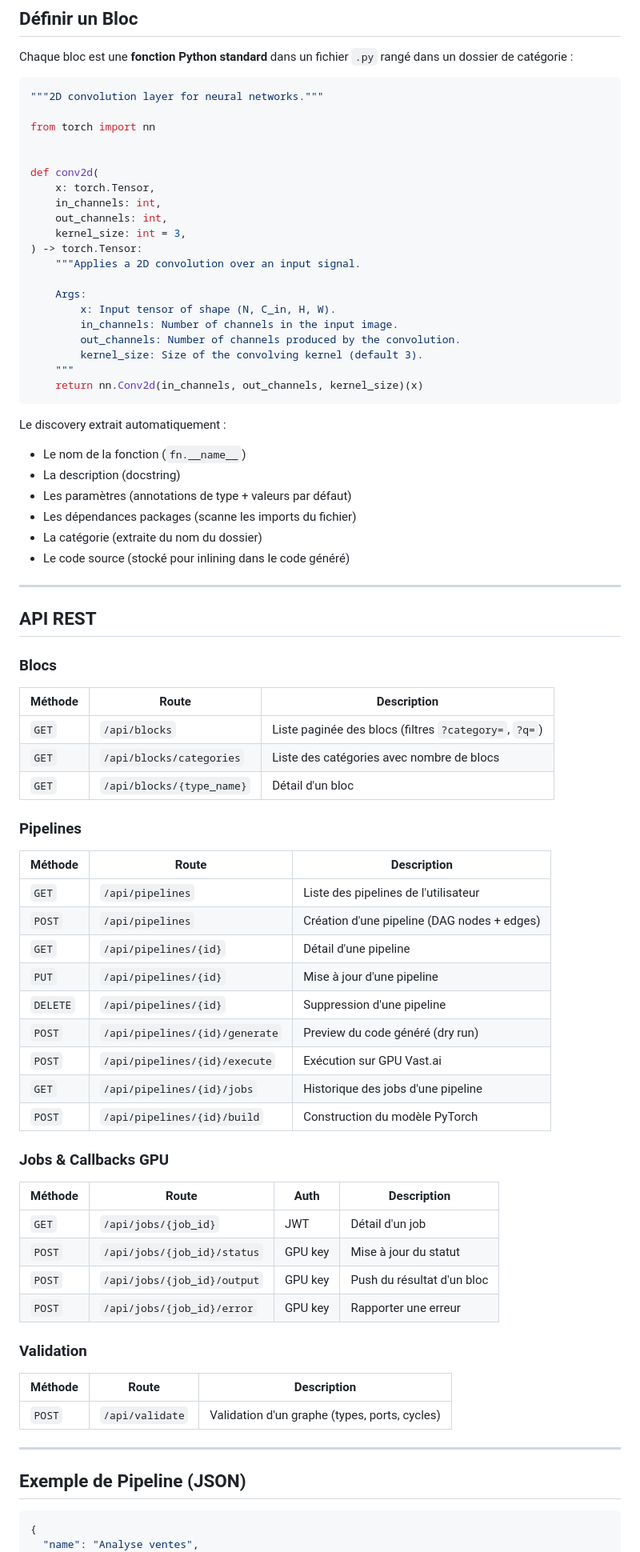
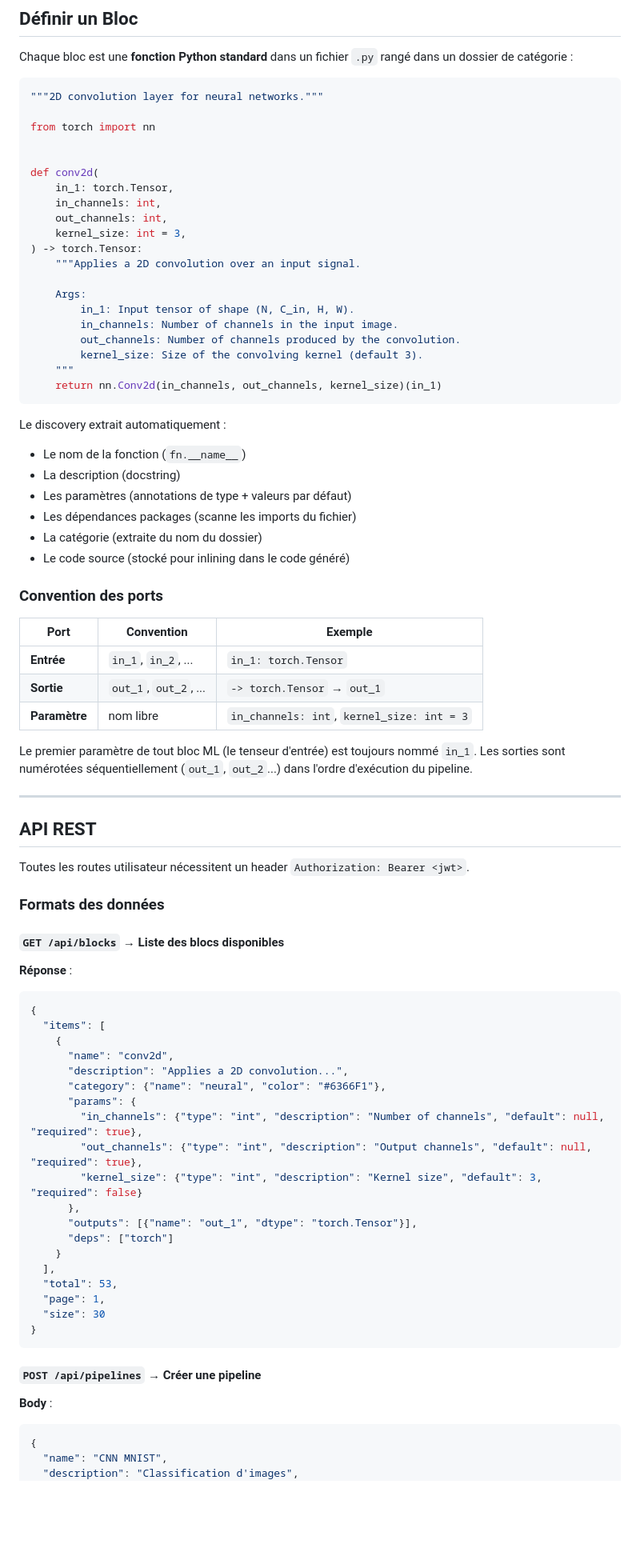
Before and after one commit to PoCInnovation/MLBlock, a Markdown page: README.md, the part around one of its changes. Shown at 80% size. Drawn GitHub-style; blank space fills up the shorter version.

Commit message:
update README with correct API schemas, port conventions, and sequential output naming

````diff
--- a/README.md
+++ b/README.md
@@ -146,7 +145,7 @@ from torch import nn
 
 
 def conv2d(
-    x: torch.Tensor,
+    in_1: torch.Tensor,
     in_channels: int,
     out_channels: int,
     kernel_size: int = 3,
@@ -154,12 +153,12 @@ def conv2d(
     """Applies a 2D convolution over an input signal.
 
     Args:
-        x: Input tensor of shape (N, C_in, H, W).
+        in_1: Input tensor of shape (N, C_in, H, W).
         in_channels: Number of channels in the input image.
         out_channels: Number of channels produced by the convolution.
         kernel_size: Size of the convolving kernel (default 3).
     """
-    return nn.Conv2d(in_channels, out_channels, kernel_size)(x)
+    return nn.Conv2d(in_channels, out_channels, kernel_size)(in_1)
 ```
 
 Le discovery extrait automatiquement :
@@ -170,52 +169,55 @@ Le discovery extrait automatiquement :
 - La catégorie (extraite du nom du dossier)
 - Le code source (stocké pour inlining dans le code généré)
 
+### Convention des ports
+
+| Port | Convention | Exemple |
+|---|---|---|
+| **Entrée** | `in_1`, `in_2`, ... | `in_1: torch.Tensor` |
+| **Sortie** | `out_1`, `out_2`, ... | `-> torch.Tensor` → `out_1` |
+| **Paramètre** | nom libre | `in_channels: int`, `kernel_size: int = 3` |
+
+Le premier paramètre de tout bloc ML (le tenseur d'entrée) est toujours nommé `in_1`. Les sorties sont numérotées séquentiellement (`out_1`, `out_2`...) dans l'ordre d'exécution du pipeline.
+
 ---
-
 ## API REST
 
-### Blocs
+Toutes les routes utilisateur nécessitent un header `Authorization: Bearer <jwt>`.
 
-| Méthode | Route | Description |
-|---|---|---|
-| `GET` | `/api/blocks` | Liste paginée des blocs (filtres `?category=`, `?q=`) |
-| `GET` | `/api/blocks/categories` | Liste des catégories avec nombre de blocs |
-| `GET` | `/api/blocks/{type_name}` | Détail d'un bloc |
+### Formats des données
 
-### Pipelines
+#### `GET /api/blocks` → Liste des blocs disponibles
 
-| Méthode | Route | Description |
-|---|---|---|
-| `GET` | `/api/pipelines` | Liste des pipelines de l'utilisateur |
-| `POST` | `/api/pipelines` | Création d'une pipeline (DAG nodes + edges) |
-| `GET` | `/api/pipelines/{id}` | Détail d'une pipeline |
-| `PUT` | `/api/pipelines/{id}` | Mise à jour d'une pipeline |
-| `DELETE` | `/api/pipelines/{id}` | Suppression d'une pipeline |
-| `POST` | `/api/pipelines/{id}/generate` | Preview du code généré (dry run) |
-| `POST` | `/api/pipelines/{id}/execute` | Exécution sur GPU Vast.ai |
-| `GET` | `/api/pipelines/{id}/jobs` | Historique des jobs d'une pipeline |
-| `POST` | `/api/pipelines/{id}/build` | Construction du modèle PyTorch |
-
-### Jobs & Callbacks GPU
-
-| Méthode | Route | Auth | Description |
-|---|---|---|---|
-| `GET` | `/api/jobs/{job_id}` | JWT | Détail d'un job |
-| `POST` | `/api/jobs/{job_id}/status` | GPU key | Mise à jour du statut |
-| `POST` | `/api/jobs/{job_id}/output` | GPU key | Push du résultat d'un bloc |
-| `POST` | `/api/jobs/{job_id}/error` | GPU key | Rapporter une erreur |
-
-### Validation
-
-| Méthode | Route | Description |
-|---|---|---|
-| `POST` | `/api/validate` | Validation d'un graphe (types, ports, cycles) |
-
----
-
-## Exemple de Pipeline (JSON)
+**Réponse** :
 
 ```json
 {
-  "name": "Analyse ventes",
+  "items": [
+    {
+      "name": "conv2d",
+      "description": "Applies a 2D convolution...",
+      "category": {"name": "neural", "color": "#6366F1"},
+      "params": {
+        "in_channels": {"type": "int", "description": "Number of channels", "default": null, "required": true},
+        "out_channels": {"type": "int", "description": "Output channels", "default": null, "required": true},
+        "kernel_size": {"type": "int", "description": "Kernel size", "default": 3, "required": false}
+      },
+      "outputs": [{"name": "out_1", "dtype": "torch.Tensor"}],
+      "deps": ["torch"]
+    }
+  ],
+  "total": 53,
+  "page": 1,
+  "size": 30
+}
+```
+
+#### `POST /api/pipelines` → Créer une pipeline
+
+**Body** :
+
+```json
+{
+  "name": "CNN MNIST",
+  "description": "Classification d'images",
   "nodes": [
````
Also changed, not shown: other parts of README.md (+107 -14 lines).
